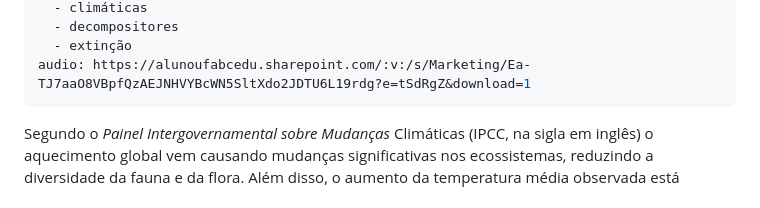
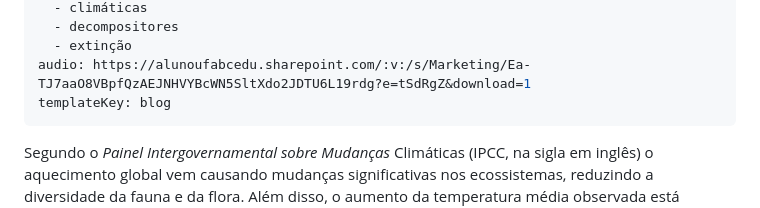
Before and after one commit to marilucca/site, a Markdown page: src/blog/mudanças-climáticas-e-a-fauna-termitológica.md, the part around the change. GitHub-like rendering.

```diff
--- a/src/blog/mudanças-climáticas-e-a-fauna-termitológica.md
+++ b/src/blog/mudanças-climáticas-e-a-fauna-termitológica.md
@@ -9,6 +9,7 @@ tags:
   - decompositores
   - extinção
 audio: https://alunoufabcedu.sharepoint.com/:v:/s/Marketing/Ea-TJ7aaO8VBpfQzAEJNHVYBcWN5SltXdo2JDTU6L19rdg?e=tSdRgZ&download=1
+templateKey: blog
 ---
 Segundo o *Painel Intergovernamental sobre Mudanças* Climáticas (IPCC, na sigla em inglês) o aquecimento global vem causando mudanças significativas nos ecossistemas, reduzindo a diversidade da fauna e da flora. Além disso, o aumento da temperatura média observada está relacionado com o crescimento das concentrações de gases de efeito estufa na atmosfera resultante de ações humanas.
 
```
